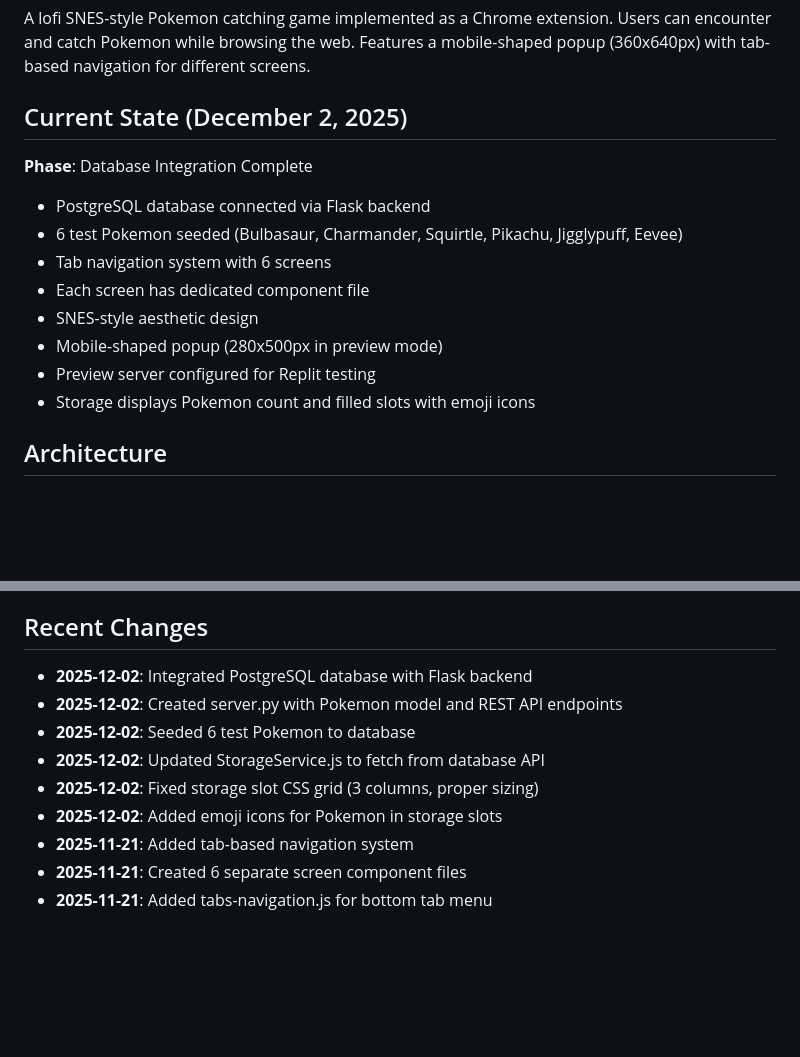
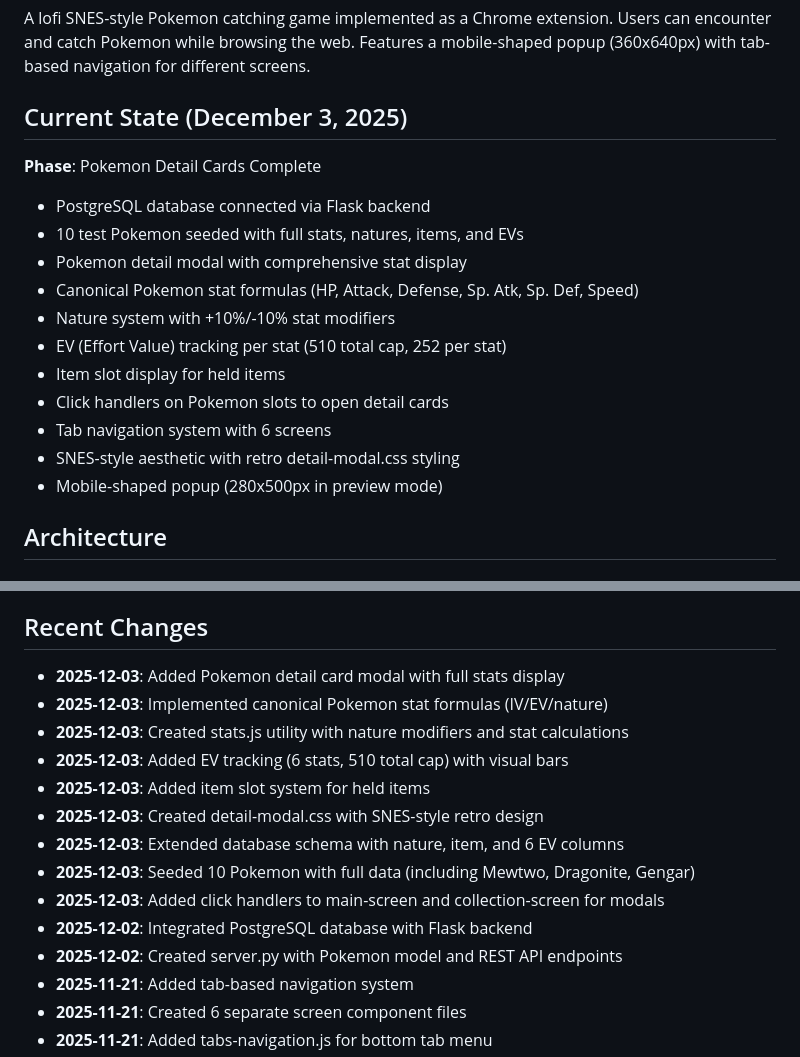
Before and after one commit to Aidukevicius/Pokemon-game-new-best, a Markdown page: replit.md, 2 parts joined by grey strips. Drawn GitHub-style; blank space fills up the shorter version.

Commit message:
Complete Pokemon detail cards with full stats and visual indicators
Update documentation to reflect completion of Pokemon detail cards, including stat calculations, nature system, EV tracking, and item slots.

Replit-Commit-Author: Agent
Replit-Commit-Session-Id: 4158f046-8333-4246-ba81-9165ff34946a
Replit-Commit-Checkpoint-Type: full_checkpoint
Replit-Commit-Event-Id: e5e3da23-9e2e-4a58-a572-d82c418d0404
Replit-Commit-Screenshot-Url: https://storage.googleapis.com/screenshot-production-us-central1/e01d81e4-3732-4733-b528-c7573d4cc705/4158f046-8333-4246-ba81-9165ff34946a/imXl4sm

```diff
--- a/replit.md
+++ b/replit.md
@@ -3,16 +3,19 @@
 ## Project Overview
 A lofi SNES-style Pokemon catching game implemented as a Chrome extension. Users can encounter and catch Pokemon while browsing the web. Features a mobile-shaped popup (360x640px) with tab-based navigation for different screens.
 
-## Current State (December 2, 2025)
-**Phase**: Database Integration Complete
+## Current State (December 3, 2025)
+**Phase**: Pokemon Detail Cards Complete
 - PostgreSQL database connected via Flask backend
-- 6 test Pokemon seeded (Bulbasaur, Charmander, Squirtle, Pikachu, Jigglypuff, Eevee)
+- 10 test Pokemon seeded with full stats, natures, items, and EVs
+- Pokemon detail modal with comprehensive stat display
+- Canonical Pokemon stat formulas (HP, Attack, Defense, Sp. Atk, Sp. Def, Speed)
+- Nature system with +10%/-10% stat modifiers
+- EV (Effort Value) tracking per stat (510 total cap, 252 per stat)
+- Item slot display for held items
+- Click handlers on Pokemon slots to open detail cards
 - Tab navigation system with 6 screens
-- Each screen has dedicated component file
-- SNES-style aesthetic design
+- SNES-style aesthetic with retro detail-modal.css styling
 - Mobile-shaped popup (280x500px in preview mode)
-- Preview server configured for Replit testing
-- Storage displays Pokemon count and filled slots with emoji icons
 
 ## Architecture
 
@@ -99,12 +102,17 @@ The preview server runs on port 5000 displaying `preview.html`, which embeds pop
 3. Load unpacked extension from this directory
 
 ## Recent Changes
+- **2025-12-03**: Added Pokemon detail card modal with full stats display
+- **2025-12-03**: Implemented canonical Pokemon stat formulas (IV/EV/nature)
+- **2025-12-03**: Created stats.js utility with nature modifiers and stat calculations
+- **2025-12-03**: Added EV tracking (6 stats, 510 total cap) with visual bars
+- **2025-12-03**: Added item slot system for held items
+- **2025-12-03**: Created detail-modal.css with SNES-style retro design
+- **2025-12-03**: Extended database schema with nature, item, and 6 EV columns
+- **2025-12-03**: Seeded 10 Pokemon with full data (including Mewtwo, Dragonite, Gengar)
+- **2025-12-03**: Added click handlers to main-screen and collection-screen for modals
 - **2025-12-02**: Integrated PostgreSQL database with Flask backend
 - **2025-12-02**: Created server.py with Pokemon model and REST API endpoints
-- **2025-12-02**: Seeded 6 test Pokemon to database
-- **2025-12-02**: Updated StorageService.js to fetch from database API
-- **2025-12-02**: Fixed storage slot CSS grid (3 columns, proper sizing)
-- **2025-12-02**: Added emoji icons for Pokemon in storage slots
 - **2025-11-21**: Added tab-based navigation system
 - **2025-11-21**: Created 6 separate screen component files
 - **2025-11-21**: Added tabs-navigation.js for bottom tab menu
```
